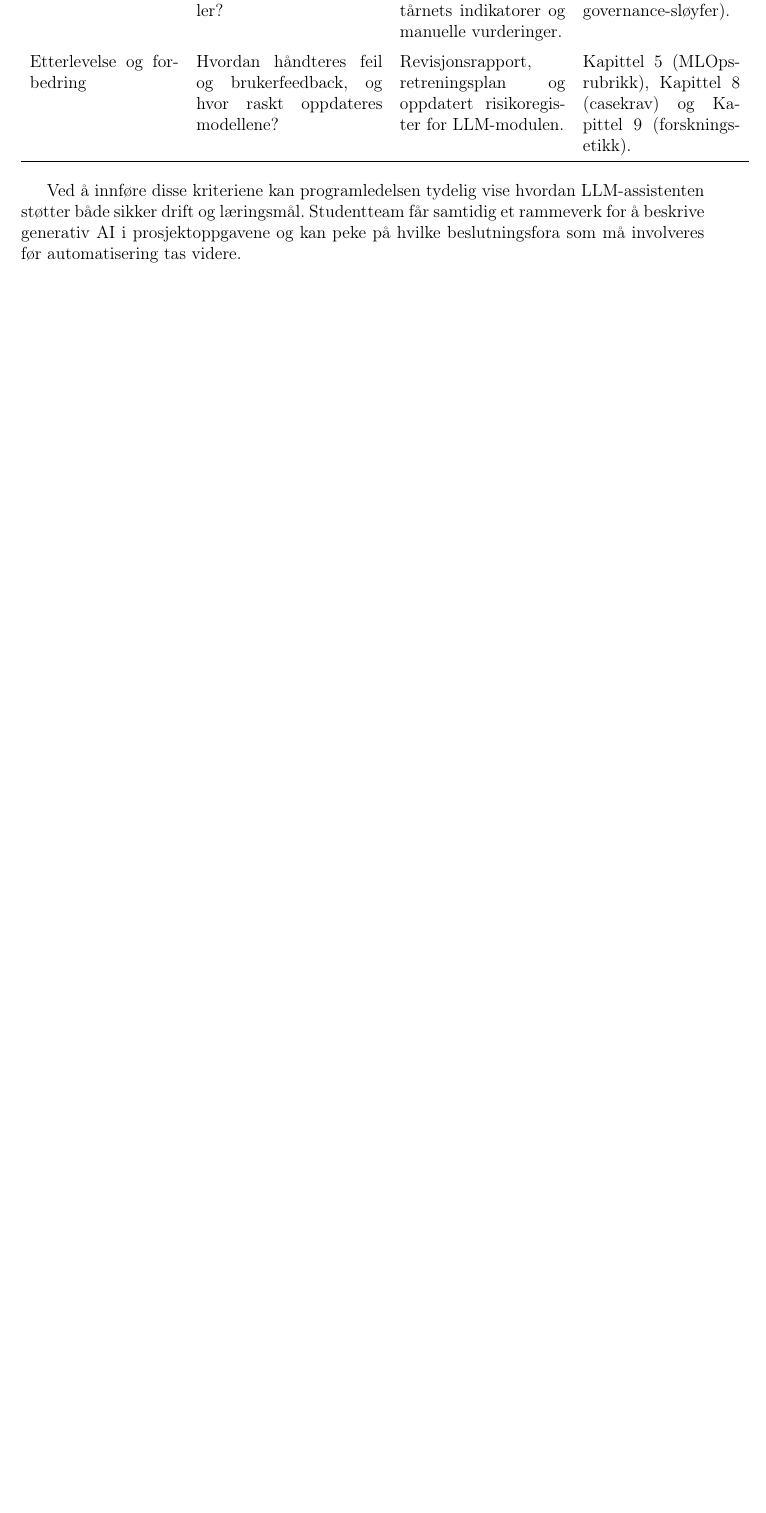
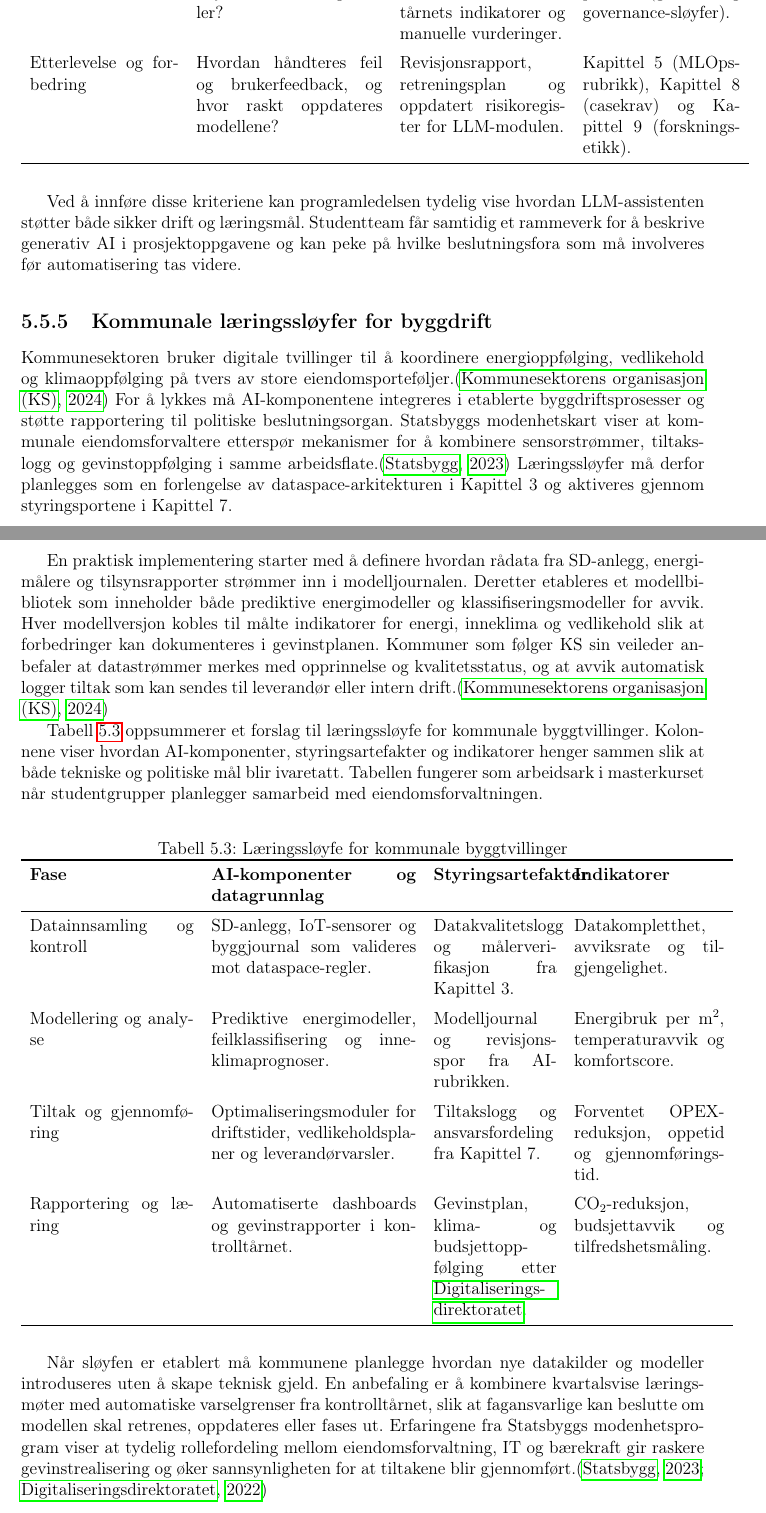
Before and after one commit to Nettking/roborepo, a LaTeX thesis (books/digitaltvilling_masterbok/main.tex, which reads books/digitaltvilling_masterbok/chapters/kapittel05-ai.tex): part of page 95 of 264 before the commit and two parts of pages 95 and 96 of 266 after it, the two joined at a grey line, cut so that both start at the same text, the shorter picture padded with empty space. Compiled offline with pdfLaTeX.

Commit message:
DT-96: dokumenter kommunal læringssløyfe

```diff
--- a/books/digitaltvilling_masterbok/chapters/kapittel05-ai.tex
+++ b/books/digitaltvilling_masterbok/chapters/kapittel05-ai.tex
@@ -118,6 +118,34 @@ Tabell~\ref{tab:llm-assistent-evaluering} oppsummerer hvordan operatørassistent
 \end{table}
 
 Ved å innføre disse kriteriene kan programledelsen tydelig vise hvordan LLM-assistenten støtter både sikker drift og læringsmål. Studentteam får samtidig et rammeverk for å beskrive generativ AI i prosjektoppgavene og kan peke på hvilke beslutningsfora som må involveres før automatisering tas videre.
+
+\subsection{Kommunale læringssløyfer for byggdrift}
+Kommunesektoren bruker digitale tvillinger til å koordinere energioppfølging, vedlikehold og klimaoppfølging på tvers av store eiendomsporteføljer.\citep{ks2024eiendomsdrift} For å lykkes må AI-komponentene integreres i etablerte byggdriftsprosesser og støtte rapportering til politiske beslutningsorgan. Statsbyggs modenhetskart viser at kommunale eiendomsforvaltere etterspør mekanismer for å kombinere sensorstrømmer, tiltakslogg og gevinstoppfølging i samme arbeidsflate.\citep{statsbygg2023digitalmodenhet} Læringssløyfer må derfor planlegges som en forlengelse av dataspace-arkitekturen i Kapittel~3 og aktiveres gjennom styringsportene i Kapittel~7.
+
+En praktisk implementering starter med å definere hvordan rådata fra SD-anlegg, energimålere og tilsynsrapporter strømmer inn i modelljournalen. Deretter etableres et modellbibliotek som inneholder både prediktive energimodeller og klassifiseringsmodeller for avvik. Hver modellversjon kobles til målte indikatorer for energi, inneklima og vedlikehold slik at forbedringer kan dokumenteres i gevinstplanen. Kommuner som følger KS sin veileder anbefaler at datastrømmer merkes med opprinnelse og kvalitetsstatus, og at avvik automatisk logger tiltak som kan sendes til leverandør eller intern drift.\citep{ks2024eiendomsdrift}
+
+Tabell~\ref{tab:kap05-kommunal-laringshoyde} oppsummerer et forslag til læringssløyfe for kommunale byggtvillinger. Kolonnene viser hvordan AI-komponenter, styringsartefakter og indikatorer henger sammen slik at både tekniske og politiske mål blir ivaretatt. Tabellen fungerer som arbeidsark i masterkurset når studentgrupper planlegger samarbeid med eiendomsforvaltningen.
+
+\begin{table}[htbp]
+    \centering
+    \caption{Læringssløyfe for kommunale byggtvillinger}
+    \label{tab:kap05-kommunal-laringshoyde}
+    \begin{tabular}{p{0.24\textwidth}p{0.30\textwidth}p{0.18\textwidth}p{0.22\textwidth}}
+        \toprule
+        \textbf{Fase} & \textbf{AI-komponenter og datagrunnlag} & \textbf{Styringsartefakter} & \textbf{Indikatorer}\\
+        \midrule
+        Datainnsamling og kontroll & SD-anlegg, IoT-sensorer og byggjournal som valideres mot dataspace-regler. & Datakvalitetslogg og målerverifikasjon fra Kapittel~3. & Datakompletthet, avviksrate og tilgjengelighet.\\
+        \addlinespace
+        Modellering og analyse & Prediktive energimodeller, feilklassifisering og inneklimaprognoser. & Modelljournal og revisjonsspor fra AI-rubrikken. & Energibruk per m$^2$, temperaturavvik og komfortscore.\\
+        \addlinespace
+        Tiltak og gjennomføring & Optimaliseringsmoduler for driftstider, vedlikeholdsplaner og leverandørvarsler. & Tiltakslogg og ansvarsfordeling fra Kapittel~7. & Forventet OPEX-reduksjon, oppetid og gjennomføringstid.\\
+        \addlinespace
+        Rapportering og læring & Automatiserte dashboards og gevinstrapporter i kontrolltårnet. & Gevinstplan, klima- og budsjettoppfølging etter \citeauthor{digdir2022gevinst}. & CO$_2$-reduksjon, budsjettavvik og tilfredshetsmåling.\\
+        \bottomrule
+    \end{tabular}
+\end{table}
+
+Når sløyfen er etablert må kommunene planlegge hvordan nye datakilder og modeller introduseres uten å skape teknisk gjeld. En anbefaling er å kombinere kvartalsvise læringsmøter med automatiske varselgrenser fra kontrolltårnet, slik at fagansvarlige kan beslutte om modellen skal retrenes, oppdateres eller fases ut. Erfaringene fra Statsbyggs modenhetsprogram viser at tydelig rollefordeling mellom eiendomsforvaltning, IT og bærekraft gir raskere gevinstrealisering og øker sannsynligheten for at tiltakene blir gjennomført.\citep{statsbygg2023digitalmodenhet,digdir2022gevinst}
 
 \subsection{Koordinerende multi-agent tvillinger}
 Når digitale tvillinger skal ta beslutninger på tvers av en hel verdikjede, er en enkelt modell sjelden tilstrekkelig. Multi-agent forsterkende læring gjør det mulig å kombinere flere beslutningstakere som forhandler om ressurser, tid og risiko samtidig.\citep{zhang2021multiagent} I praksis betyr det at en kontrolltårn-agent, en logistikk-agent og en bærekrafts-agent lærer samhandlingsstrategier der belønningene balanserer produksjon, sikkerhet og klimaavtrykk. For å unngå at agentene overstyrer hverandre, bør de trenes i en felles simuleringssløyfe fra Kapittel~4 der constraints fra fysiske modeller ligger til grunn.
```
Also changed, not shown: books/digitaltvilling_masterbok/completed_tasks.md (+1 -0 lines), books/digitaltvilling_masterbok/plan.md (+1 -1 lines), books/digitaltvilling_masterbok/task_queue.md (+1 -0 lines).
